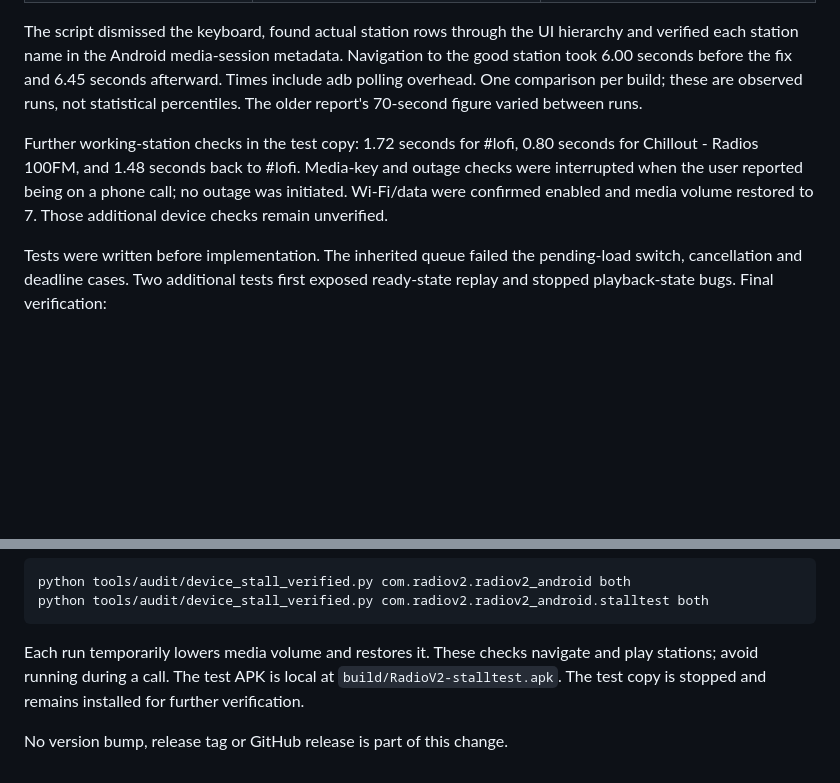
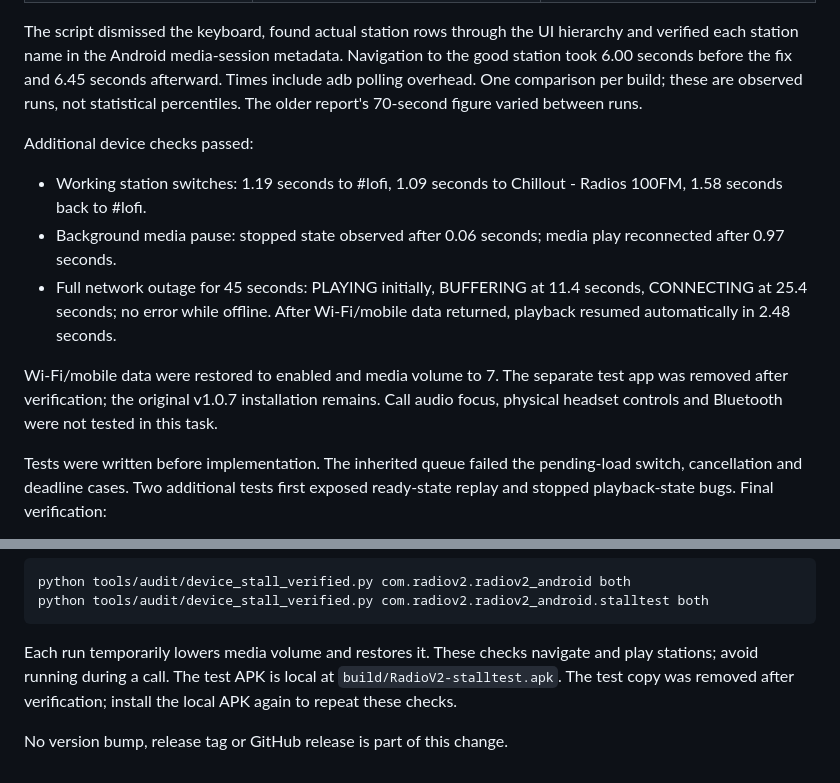
Before and after one commit to Natboa/RadioV2-Android, a Markdown page: DEAD_STATION_FIX.md, 2 parts joined by grey strips. Rendered like a GitHub page; blank space fills up the shorter version.

Commit message:
docs: record successful phone playback recovery checks

````diff
--- a/DEAD_STATION_FIX.md
+++ b/DEAD_STATION_FIX.md
@@ -21,7 +21,13 @@ Same Galaxy S25 (SM-S931B), Android 17; installed release v1.0.7 compared with a
 
 The script dismissed the keyboard, found actual station rows through the UI hierarchy and verified each station name in the Android media-session metadata. Navigation to the good station took 6.00 seconds before the fix and 6.45 seconds afterward. Times include adb polling overhead. One comparison per build; these are observed runs, not statistical percentiles. The older report's 70-second figure varied between runs.
 
-Further working-station checks in the test copy: 1.72 seconds for #lofi, 0.80 seconds for Chillout - Radios 100FM, and 1.48 seconds back to #lofi. Media-key and outage checks were interrupted when the user reported being on a phone call; no outage was initiated. Wi-Fi/data were confirmed enabled and media volume restored to 7. Those additional device checks remain unverified.
+Additional device checks passed:
+
+- Working station switches: 1.19 seconds to #lofi, 1.09 seconds to Chillout - Radios 100FM, 1.58 seconds back to #lofi.
+- Background media pause: stopped state observed after 0.06 seconds; media play reconnected after 0.97 seconds.
+- Full network outage for 45 seconds: PLAYING initially, BUFFERING at 11.4 seconds, CONNECTING at 25.4 seconds; no error while offline. After Wi-Fi/mobile data returned, playback resumed automatically in 2.48 seconds.
+
+Wi-Fi/mobile data were restored to enabled and media volume to 7. The separate test app was removed after verification; the original v1.0.7 installation remains. Call audio focus, physical headset controls and Bluetooth were not tested in this task.
 
 Tests were written before implementation. The inherited queue failed the pending-load switch, cancellation and deadline cases. Two additional tests first exposed ready-state replay and stopped playback-state bugs. Final verification:
 
@@ -36,6 +42,6 @@ python tools/audit/device_stall_verified.py com.radiov2.radiov2_android both
 python tools/audit/device_stall_verified.py com.radiov2.radiov2_android.stalltest both
 ```
 
-Each run temporarily lowers media volume and restores it. These checks navigate and play stations; avoid running during a call. The test APK is local at `build/RadioV2-stalltest.apk`. The test copy is stopped and remains installed for further verification.
+Each run temporarily lowers media volume and restores it. These checks navigate and play stations; avoid running during a call. The test APK is local at `build/RadioV2-stalltest.apk`. The test copy was removed after verification; install the local APK again to repeat these checks.
 
 No version bump, release tag or GitHub release is part of this change.
````
